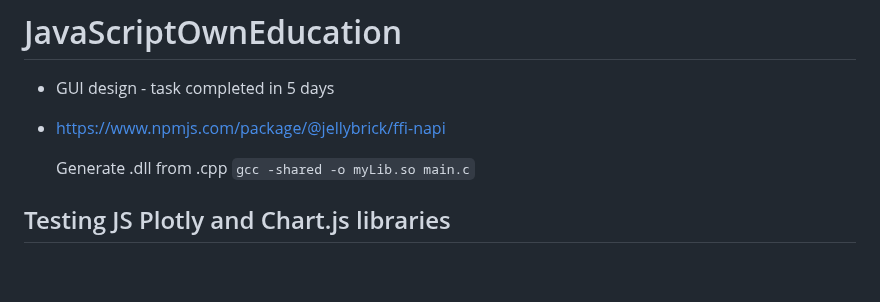
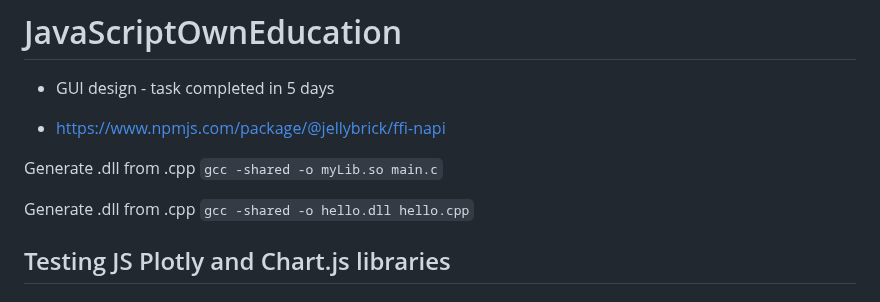
Before and after one commit to d4n93rS4nY0k/JavaScriptOwnEducation, a Markdown page: README.md, the part around the change. Rendered like a GitHub page; blank space fills up the shorter version.

```diff
--- a/README.md
+++ b/README.md
@@ -4,7 +4,9 @@
 
 - https://www.npmjs.com/package/@jellybrick/ffi-napi
 
-  Generate .dll from .cpp  `gcc -shared -o myLib.so main.c`
+Generate .dll from .cpp  `gcc -shared -o myLib.so main.c`
+
+Generate .dll from .cpp  `gcc -shared -o hello.dll hello.cpp`
 
 ## Testing JS Plotly and Chart.js libraries
 
```
